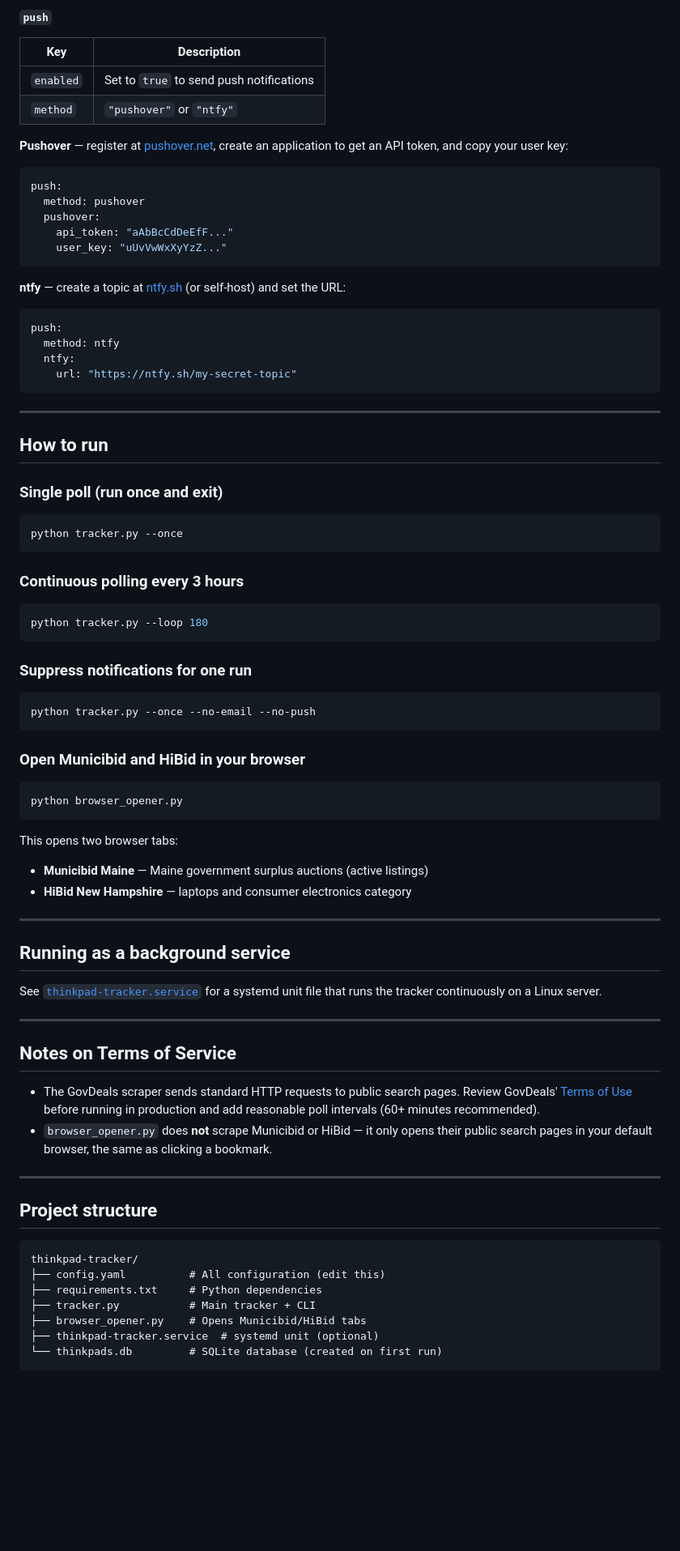
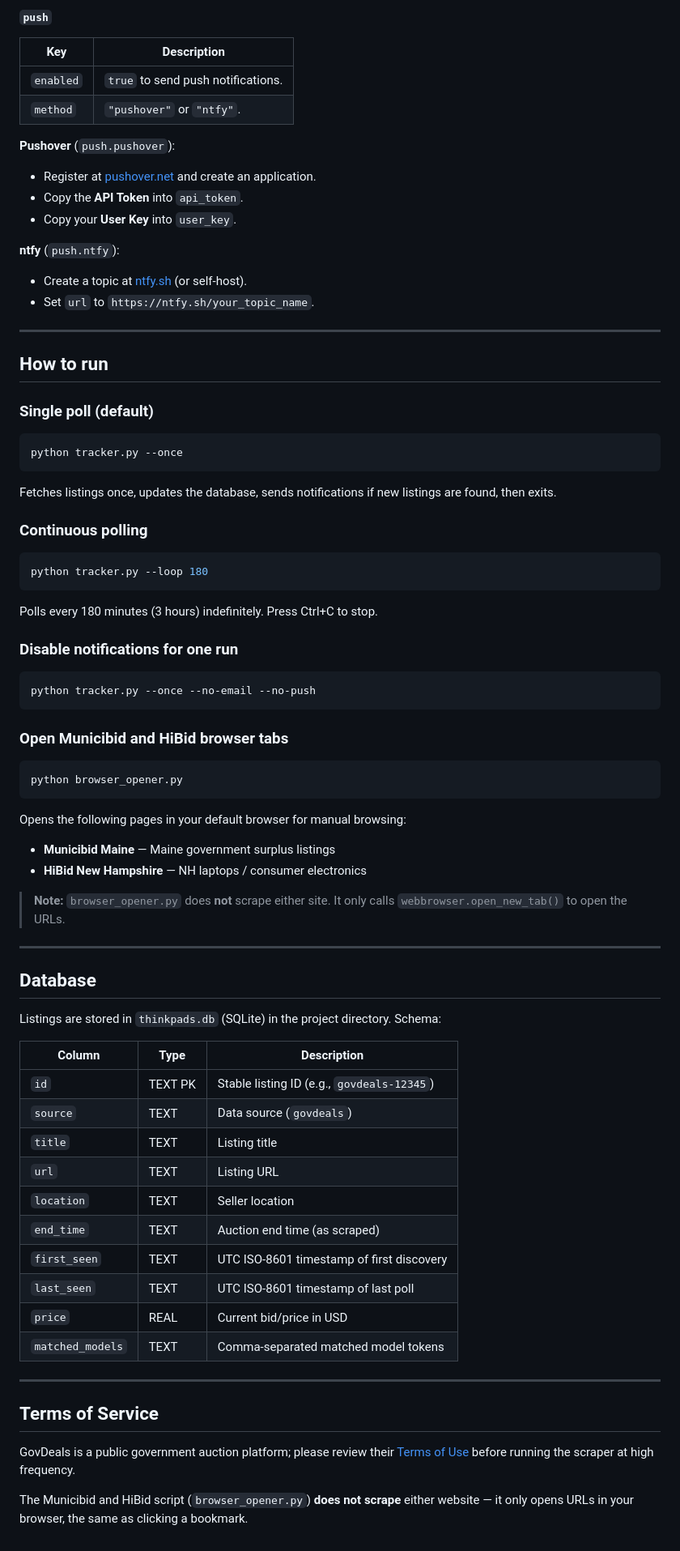
Before and after one commit to violetlucidity/thinkpad-seeker, a Markdown page: README.md, the part around one of its changes. Shown at 81% size. Drawn GitHub-style; blank space fills up the shorter version.

````diff
--- a/README.md
+++ b/README.md
@@ -74,85 +87,88 @@ Gmail users: create an [App Password](https://myaccount.google.com/apppasswords)
 
 | Key | Description |
 |-----|-------------|
-| `enabled` | Set to `true` to send push notifications |
-| `method` | `"pushover"` or `"ntfy"` |
+| `enabled` | `true` to send push notifications. |
+| `method` | `"pushover"` or `"ntfy"`. |
 
-**Pushover** — register at [pushover.net](https://pushover.net), create an application to get an API token, and copy your user key:
+**Pushover** (`push.pushover`):
 
-```yaml
-push:
-  method: pushover
-  pushover:
-    api_token: "aAbBcCdDeEfF..."
-    user_key: "uUvVwWxXyYzZ..."
-```
+- Register at [pushover.net](https://pushover.net/) and create an application.
+- Copy the **API Token** into `api_token`.
+- Copy your **User Key** into `user_key`.
 
-**ntfy** — create a topic at [ntfy.sh](https://ntfy.sh) (or self-host) and set the URL:
+**ntfy** (`push.ntfy`):
 
-```yaml
-push:
-  method: ntfy
-  ntfy:
-    url: "https://ntfy.sh/my-secret-topic"
-```
+- Create a topic at [ntfy.sh](https://ntfy.sh/) (or self-host).
+- Set `url` to `https://ntfy.sh/your_topic_name`.
 
 ---
 
 ## How to run
 
-### Single poll (run once and exit)
+### Single poll (default)
 
 ```bash
 python tracker.py --once
 ```
 
-### Continuous polling every 3 hours
+Fetches listings once, updates the database, sends notifications if new
+listings are found, then exits.
+
+### Continuous polling
 
 ```bash
 python tracker.py --loop 180
 ```
 
-### Suppress notifications for one run
+Polls every 180 minutes (3 hours) indefinitely. Press Ctrl+C to stop.
+
+### Disable notifications for one run
 
 ```bash
 python tracker.py --once --no-email --no-push
 ```
 
-### Open Municibid and HiBid in your browser
+### Open Municibid and HiBid browser tabs
 
 ```bash
 python browser_opener.py
 ```
 
-This opens two browser tabs:
+Opens the following pages in your default browser for manual browsing:
 
-- **Municibid Maine** — Maine government surplus auctions (active listings)
-- **HiBid New Hampshire** — laptops and consumer electronics category
+- **Municibid Maine** — Maine government surplus listings
+- **HiBid New Hampshire** — NH laptops / consumer electronics
+
+> **Note:** `browser_opener.py` does **not** scrape either site. It only calls
+> `webbrowser.open_new_tab()` to open the URLs.
 
 ---
 
-## Running as a background service
+## Database
 
-See [`thinkpad-tracker.service`](thinkpad-tracker.service) for a systemd unit file that runs the tracker continuously on a Linux server.
+Listings are stored in `thinkpads.db` (SQLite) in the project directory.
+Schema:
+
+| Column | Type | Description |
+|--------|------|-------------|
+| `id` | TEXT PK | Stable listing ID (e.g., `govdeals-12345`) |
+| `source` | TEXT | Data source (`govdeals`) |
+| `title` | TEXT | Listing title |
+| `url` | TEXT | Listing URL |
+| `location` | TEXT | Seller location |
+| `end_time` | TEXT | Auction end time (as scraped) |
+| `first_seen` | TEXT | UTC ISO-8601 timestamp of first discovery |
+| `last_seen` | TEXT | UTC ISO-8601 timestamp of last poll |
+| `price` | REAL | Current bid/price in USD |
+| `matched_models` | TEXT | Comma-separated matched model tokens |
 
 ---
 
-## Notes on Terms of Service
+## Terms of Service
 
-- The GovDeals scraper sends standard HTTP requests to public search pages.
-  Review GovDeals' [Terms of Use](https://www.govdeals.com/index.cfm?fa=Main.Terms) before running in production and add reasonable poll intervals (60+ minutes recommended).
-- `browser_opener.py` does **not** scrape Municibid or HiBid — it only opens their public search pages in your default browser, the same as clicking a bookmark.
+GovDeals is a public government auction platform; please review their
+[Terms of Use](https://www.govdeals.com/index.cfm?fa=Main.TOU) before running
+the scraper at high frequency.
 
----
-
-## Project structure
-
-```
-thinkpad-tracker/
-├── config.yaml          # All configuration (edit this)
-├── requirements.txt     # Python dependencies
-├── tracker.py           # Main tracker + CLI
-├── browser_opener.py    # Opens Municibid/HiBid tabs
-├── thinkpad-tracker.service  # systemd unit (optional)
-└── thinkpads.db         # SQLite database (created on first run)
-```
+The Municibid and HiBid script (`browser_opener.py`) **does not scrape** either
+website — it only opens URLs in your browser, the same as clicking a bookmark.
````
Also changed, not shown: other parts of README.md (+36 -23 lines).
